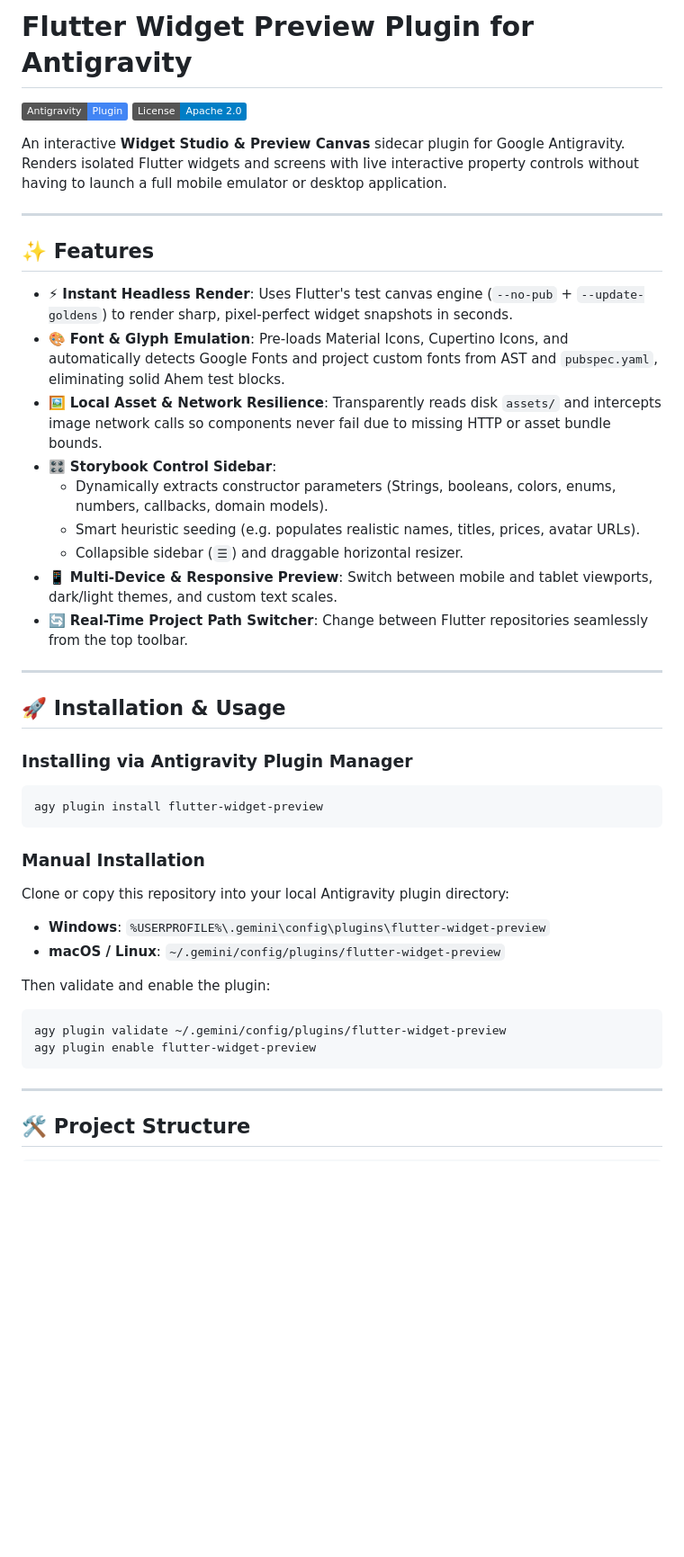
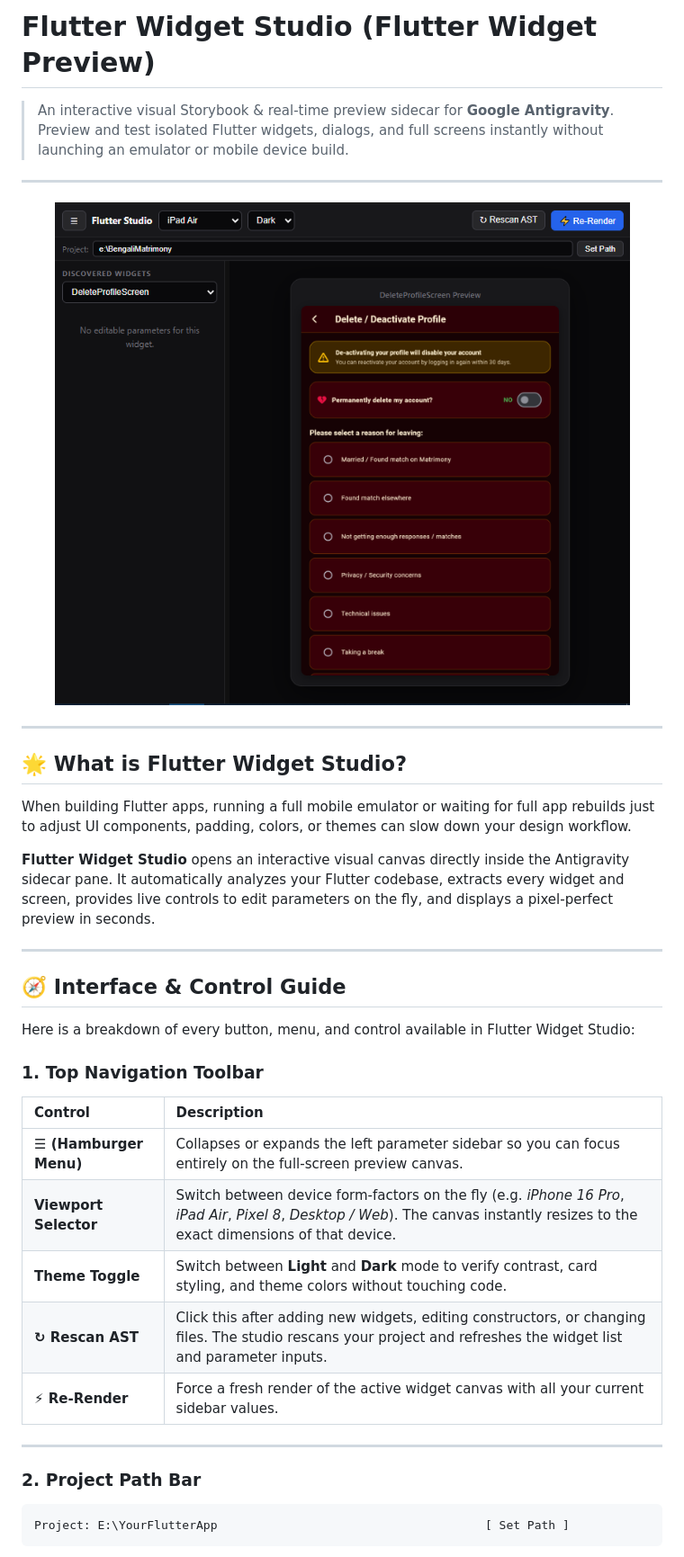
Before and after one commit to SudeepWebDev/flutterpreview, a Markdown page: README.md, the part around one of its changes. Shown at 90% size. GitHub-like rendering; pictures changed too: assets/preview_demo.png (added); badges without logos; blank space fills up the shorter version.

Commit message:
docs: add user interface guide with visual demo screenshot

````diff
--- a/README.md
+++ b/README.md
@@ -1,46 +1,41 @@
-# Flutter Widget Preview Plugin for Antigravity
+# Flutter Widget Studio (Flutter Widget Preview)
 
-[![Antigravity Plugin](https://img.shields.io/badge/Antigravity-Plugin-4285F4)](https://antigravity.google)
-[![License](https://img.shields.io/badge/License-Apache_2.0-blue.svg)](LICENSE)
-
-An interactive **Widget Studio & Preview Canvas** sidecar plugin for Google Antigravity. Renders isolated Flutter widgets and screens with live interactive property controls without having to launch a full mobile emulator or desktop application.
+> An interactive visual Storybook & real-time preview sidecar for **Google Antigravity**. Preview and test isolated Flutter widgets, dialogs, and full screens instantly without launching an emulator or mobile device build.
 
 ---
 
-## ✨ Features
-
-- ⚡ **Instant Headless Render**: Uses Flutter's test canvas engine (`--no-pub` + `--update-goldens`) to render sharp, pixel-perfect widget snapshots in seconds.
-- 🎨 **Font & Glyph Emulation**: Pre-loads Material Icons, Cupertino Icons, and automatically detects Google Fonts and project custom fonts from AST and `pubspec.yaml`, eliminating solid Ahem test blocks.
-- 🖼️ **Local Asset & Network Resilience**: Transparently reads disk `assets/` and intercepts image network calls so components never fail due to missing HTTP or asset bundle bounds.
-- 🎛️ **Storybook Control Sidebar**:
-  - Dynamically extracts constructor parameters (Strings, booleans, colors, enums, numbers, callbacks, domain models).
-  - Smart heuristic seeding (e.g. populates realistic names, titles, prices, avatar URLs).
-  - Collapsible sidebar (`☰`) and draggable horizontal resizer.
-- 📱 **Multi-Device & Responsive Preview**: Switch between mobile and tablet viewports, dark/light themes, and custom text scales.
-- 🔄 **Real-Time Project Path Switcher**: Change between Flutter repositories seamlessly from the top toolbar.
+<p align="center">
+  <img src="assets/preview_demo.png" alt="Flutter Widget Studio UI Preview" width="850" />
+</p>
 
 ---
 
-## 🚀 Installation & Usage
+## 🌟 What is Flutter Widget Studio?
 
-### Installing via Antigravity Plugin Manager
-```bash
-agy plugin install flutter-widget-preview
-```
+When building Flutter apps, running a full mobile emulator or waiting for full app rebuilds just to adjust UI components, padding, colors, or themes can slow down your design workflow.
 
-### Manual Installation
-Clone or copy this repository into your local Antigravity plugin directory:
-- **Windows**: `%USERPROFILE%\.gemini\config\plugins\flutter-widget-preview`
-- **macOS / Linux**: `~/.gemini/config/plugins/flutter-widget-preview`
-
-Then validate and enable the plugin:
-```bash
-agy plugin validate ~/.gemini/config/plugins/flutter-widget-preview
-agy plugin enable flutter-widget-preview
-```
+**Flutter Widget Studio** opens an interactive visual canvas directly inside the Antigravity sidecar pane. It automatically analyzes your Flutter codebase, extracts every widget and screen, provides live controls to edit parameters on the fly, and displays a pixel-perfect preview in seconds.
 
 ---
 
-## 🛠 Project Structure
+## 🧭 Interface & Control Guide
 
+Here is a breakdown of every button, menu, and control available in Flutter Widget Studio:
+
+### 1. Top Navigation Toolbar
+
+| Control | Description |
+| :--- | :--- |
+| **☰ (Hamburger Menu)** | Collapses or expands the left parameter sidebar so you can focus entirely on the full-screen preview canvas. |
+| **Viewport Selector** | Switch between device form-factors on the fly (e.g. *iPhone 16 Pro*, *iPad Air*, *Pixel 8*, *Desktop / Web*). The canvas instantly resizes to the exact dimensions of that device. |
+| **Theme Toggle** | Switch between **Light** and **Dark** mode to verify contrast, card styling, and theme colors without touching code. |
+| **↻ Rescan AST** | Click this after adding new widgets, editing constructors, or changing files. The studio rescans your project and refreshes the widget list and parameter inputs. |
+| **⚡ Re-Render** | Force a fresh render of the active widget canvas with all your current sidebar values. |
+
+---
+
+### 2. Project Path Bar
+
+```text
+Project: E:\YourFlutterApp                                      [ Set Path ]
 ```
````
Also changed, not shown: other parts of README.md (+34 -14 lines).
